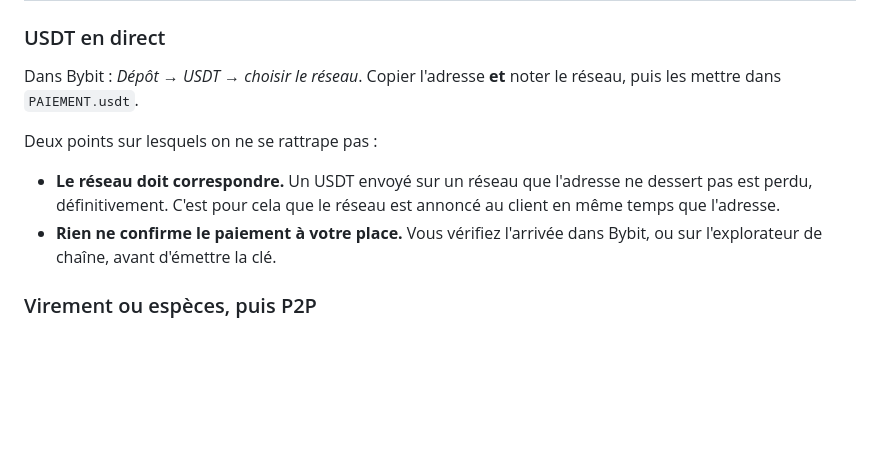
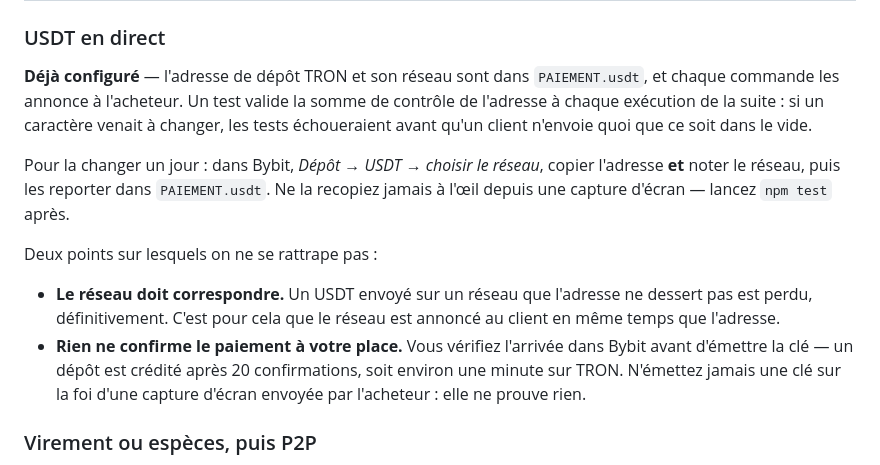
Before and after one commit to wajdibennaya5-max/Solarys, a Markdown page: docs/VENDRE.md, the part around the change. GitHub-like rendering; blank space fills up the shorter version.

Commit message:
docs(vendre): l'USDT est branché, pas à brancher
Le guide décrivait encore une configuration à faire. Il dit maintenant
ce qui est en place, comment en changer sans risque, et ce qu'est un
paiement reçu : vingt confirmations dans Bybit, non une capture
d'écran envoyée par l'acheteur.

Co-Authored-By: Claude Opus 5 <noreply@anthropic.com>
Claude-Session: https://claude.ai/code/session_01GXrhno3WRRHCC4gi67LhLh

```diff
--- a/docs/VENDRE.md
+++ b/docs/VENDRE.md
@@ -88,8 +88,16 @@ Trois chemins, du plus simple au plus contraignant.
 
 ### USDT en direct
 
-Dans Bybit : *Dépôt → USDT → choisir le réseau*. Copier l'adresse **et** noter
-le réseau, puis les mettre dans `PAIEMENT.usdt`.
+**Déjà configuré** — l'adresse de dépôt TRON et son réseau sont dans
+`PAIEMENT.usdt`, et chaque commande les annonce à l'acheteur. Un test valide
+la somme de contrôle de l'adresse à chaque exécution de la suite : si un
+caractère venait à changer, les tests échoueraient avant qu'un client n'envoie
+quoi que ce soit dans le vide.
+
+Pour la changer un jour : dans Bybit, *Dépôt → USDT → choisir le réseau*,
+copier l'adresse **et** noter le réseau, puis les reporter dans
+`PAIEMENT.usdt`. Ne la recopiez jamais à l'œil depuis une capture d'écran —
+lancez `npm test` après.
 
 Deux points sur lesquels on ne se rattrape pas :
 
@@ -97,7 +105,9 @@ Deux points sur lesquels on ne se rattrape pas :
   ne dessert pas est perdu, définitivement. C'est pour cela que le réseau est
   annoncé au client en même temps que l'adresse.
 - **Rien ne confirme le paiement à votre place.** Vous vérifiez l'arrivée dans
-  Bybit, ou sur l'explorateur de chaîne, avant d'émettre la clé.
+  Bybit avant d'émettre la clé — un dépôt est crédité après 20 confirmations,
+  soit environ une minute sur TRON. N'émettez jamais une clé sur la foi d'une
+  capture d'écran envoyée par l'acheteur : elle ne prouve rien.
 
 ### Virement ou espèces, puis P2P
 
```
